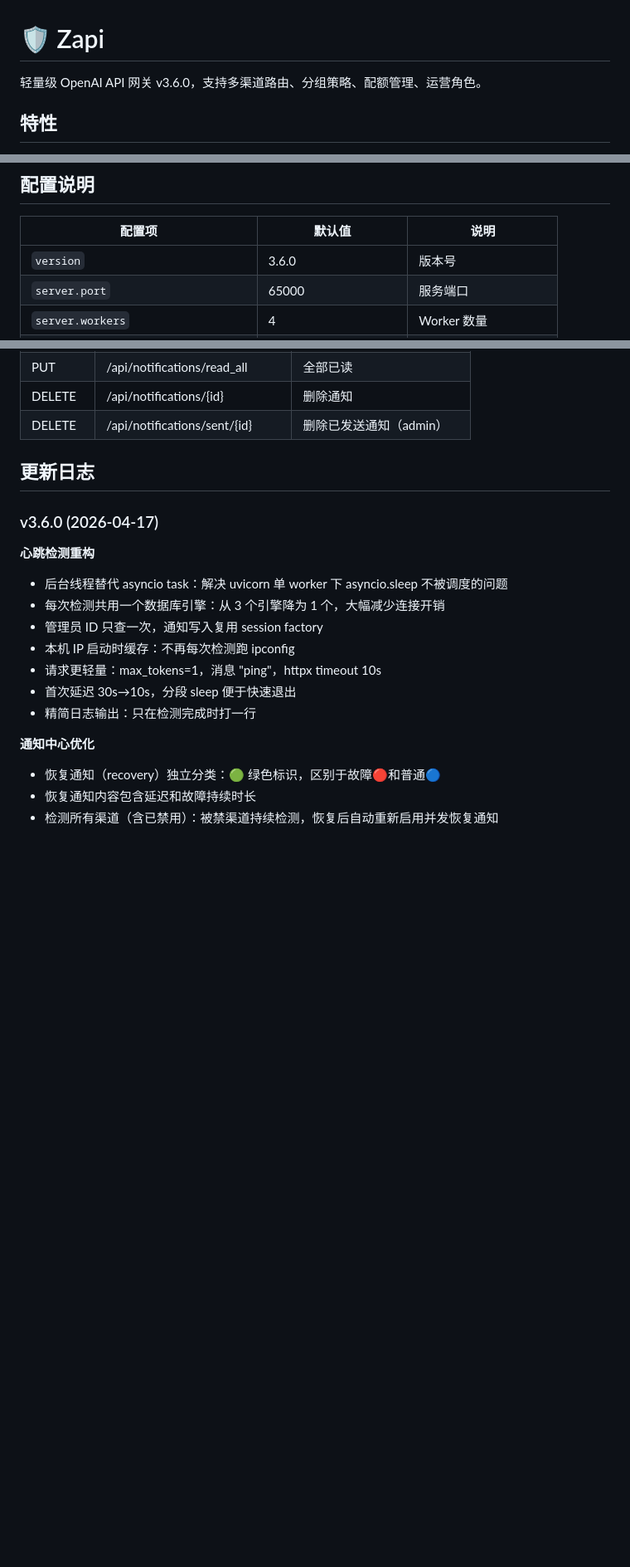
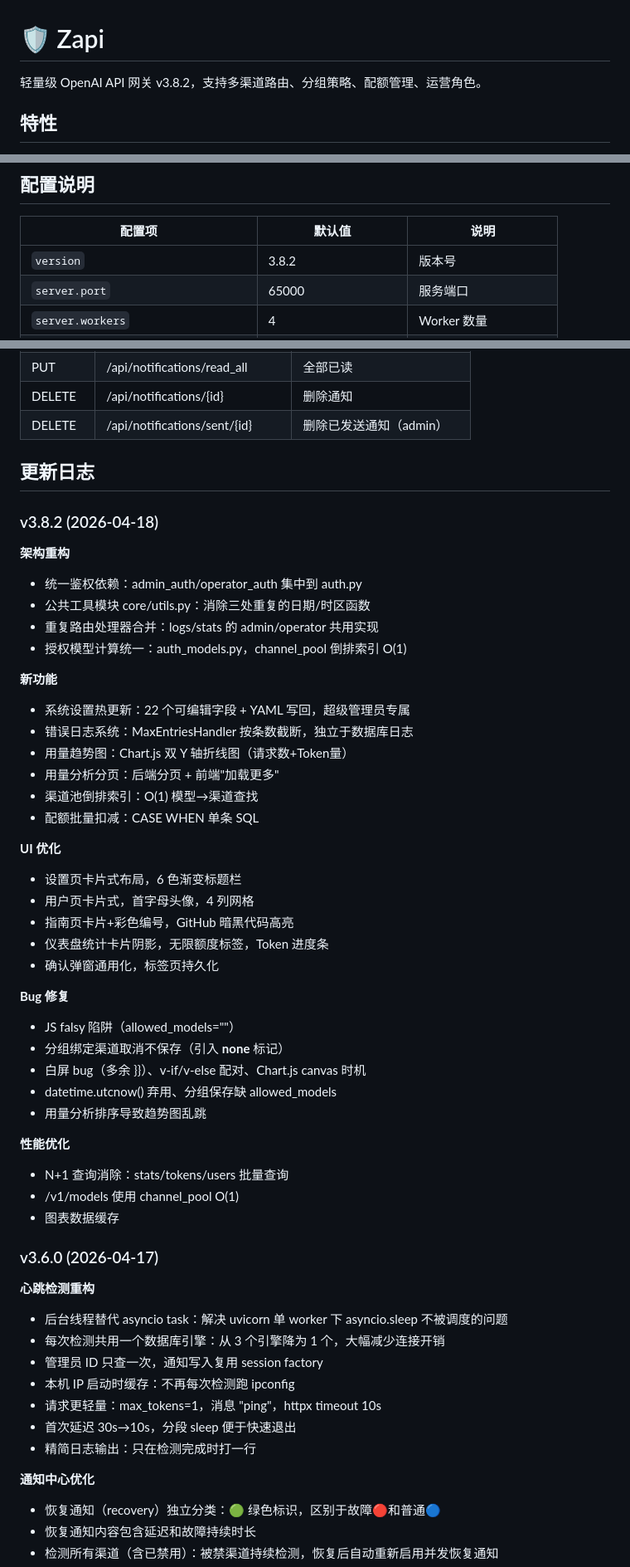
Before and after one commit to zhouyaya100/z-api, a Markdown page: README.md, 3 parts joined by grey strips. Shown at 83% size. Drawn GitHub-style; blank space fills up the shorter version.

Commit message:
docs: 更新 README 版本至 v3.8.2

```diff
--- a/README.md
+++ b/README.md
@@ -1,6 +1,6 @@
 # 🛡️ Zapi
 
-轻量级 OpenAI API 网关 v3.6.0，支持多渠道路由、分组策略、配额管理、运营角色。
+轻量级 OpenAI API 网关 v3.8.2，支持多渠道路由、分组策略、配额管理、运营角色。
 
 ## 特性
 - 🔧 **多渠道路由** — 倒排索引 O(1) 查找，优先级+权重选择，自动 failover
@@ -169,7 +169,7 @@ Model 层 → 纯数据定义
 
 | 配置项 | 默认值 | 说明 |
 |--------|--------|------|
-| `version` | 3.6.0 | 版本号 |
+| `version` | 3.8.2 | 版本号 |
 | `server.port` | 65000 | 服务端口 |
 | `server.workers` | 4 | Worker 数量 |
 | `security.jwt_expire_hours` | 1 | JWT 过期时间（小时） |
@@ -241,6 +241,41 @@ Model 层 → 纯数据定义
 | DELETE | /api/notifications/sent/{id} | 删除已发送通知（admin） |
 
 ## 更新日志
+
+### v3.8.2 (2026-04-18)
+
+**架构重构**
+- 统一鉴权依赖：admin_auth/operator_auth 集中到 auth.py
+- 公共工具模块 core/utils.py：消除三处重复的日期/时区函数
+- 重复路由处理器合并：logs/stats 的 admin/operator 共用实现
+- 授权模型计算统一：auth_models.py，channel_pool 倒排索引 O(1)
+
+**新功能**
+- 系统设置热更新：22 个可编辑字段 + YAML 写回，超级管理员专属
+- 错误日志系统：MaxEntriesHandler 按条数截断，独立于数据库日志
+- 用量趋势图：Chart.js 双 Y 轴折线图（请求数+Token量）
+- 用量分析分页：后端分页 + 前端"加载更多"
+- 渠道池倒排索引：O(1) 模型→渠道查找
+- 配额批量扣减：CASE WHEN 单条 SQL
+
+**UI 优化**
+- 设置页卡片式布局，6 色渐变标题栏
+- 用户页卡片式，首字母头像，4 列网格
+- 指南页卡片+彩色编号，GitHub 暗黑代码高亮
+- 仪表盘统计卡片阴影，无限额度标签，Token 进度条
+- 确认弹窗通用化，标签页持久化
+
+**Bug 修复**
+- JS falsy 陷阱（allowed_models=""）
+- 分组绑定渠道取消不保存（引入 __none__ 标记）
+- 白屏 bug（多余 }}）、v-if/v-else 配对、Chart.js canvas 时机
+- datetime.utcnow() 弃用、分组保存缺 allowed_models
+- 用量分析排序导致趋势图乱跳
+
+**性能优化**
+- N+1 查询消除：stats/tokens/users 批量查询
+- /v1/models 使用 channel_pool O(1)
+- 图表数据缓存
 
 ### v3.6.0 (2026-04-17)
 
```
